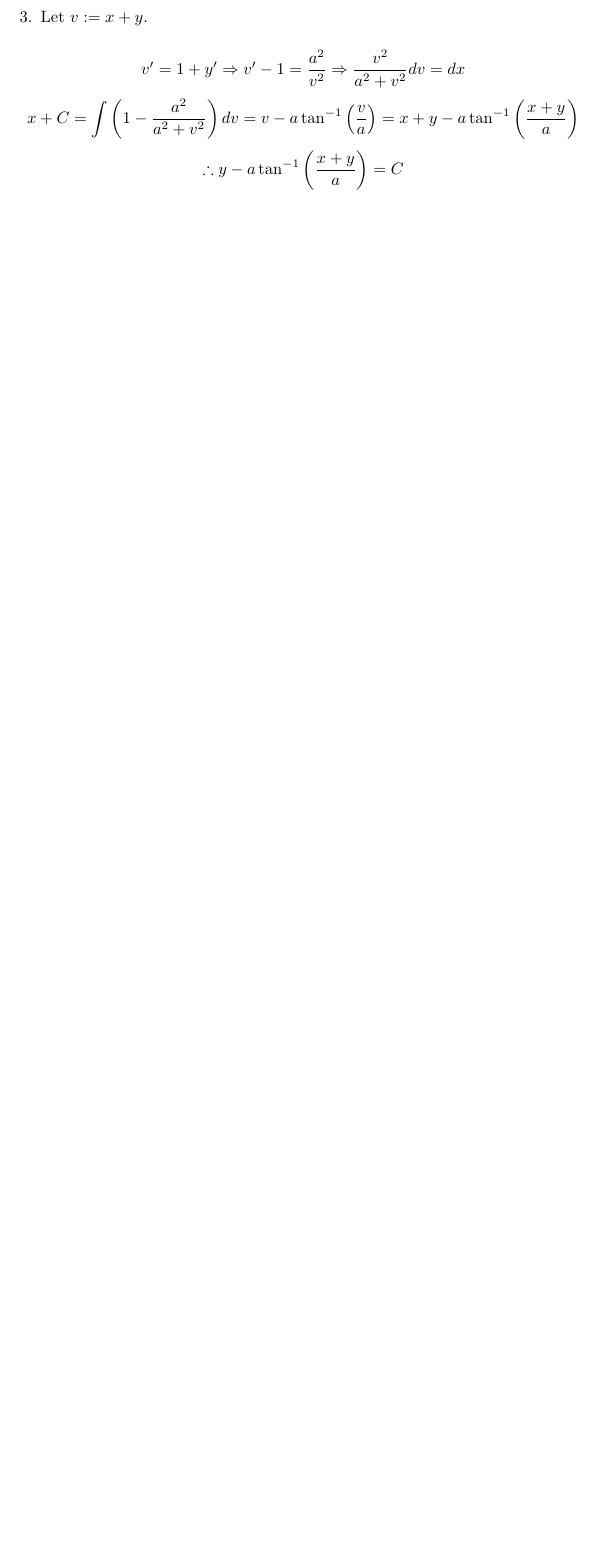
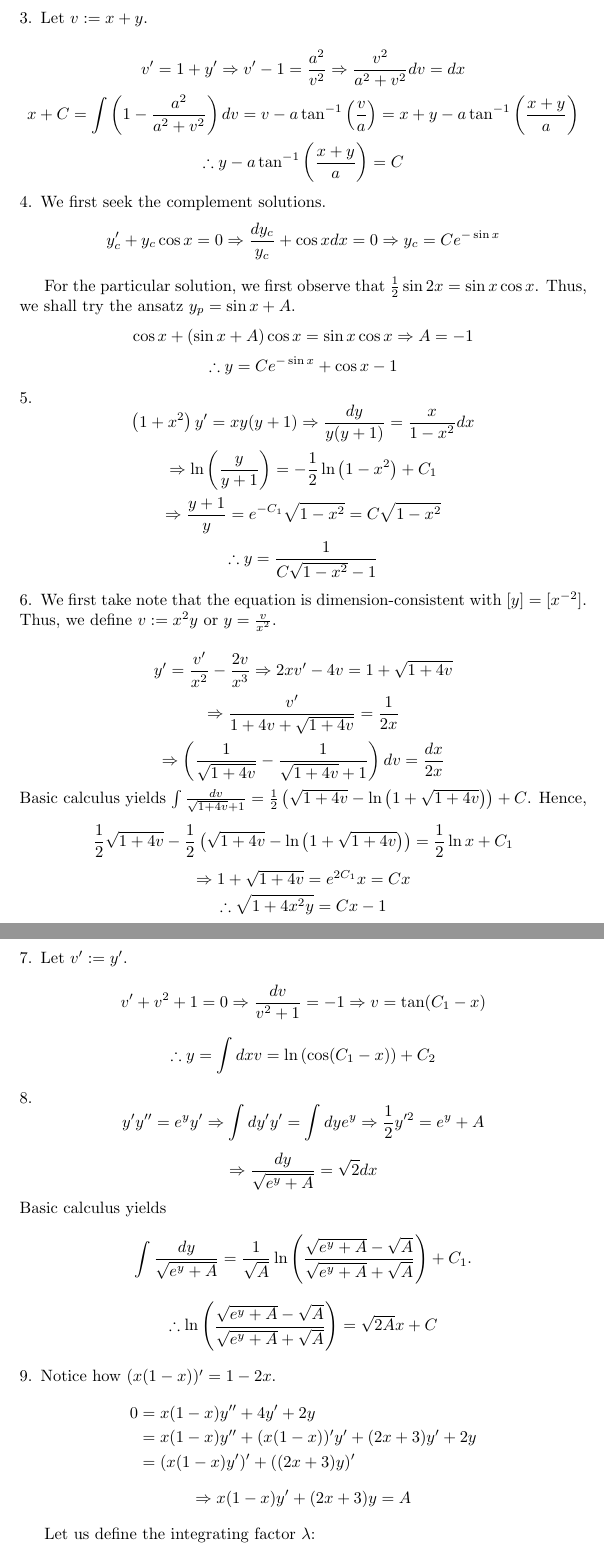
Before and after one commit to pingpingy1/Mathews-MathPhys-Sol, a LaTeX document (main.tex, which reads macros.tex, src/ch1/exercise1.4.tex, src/ch1/exercise1.5.tex): part of page 2 of 2 before the commit and two parts of pages 2 and 3 of 4 after it, the two joined at a grey line, cut so that both start at the same text, the shorter picture padded with empty space. Compiled offline with pdfLaTeX.

Commit message:
[Solve] 1.4~1.10

```diff
--- a/macros.tex
+++ b/macros.tex
@@ -2,3 +2,5 @@
 \usepackage{enumitem}
 \usepackage{amsmath}
 \usepackage{amssymb}
+
+\newcommand{\half}{\frac{1}{2}}
--- /dev/null
+++ b/src/ch1/exercise1.4.tex
@@ -0,0 +1,20 @@
+%%%%%%%%%%%%%%%%%%%%%%%
+\item
+%%%%%%%%%%%%%%%%%%%%%%%
+
+We first seek the complement solutions.
+\[
+	y_{c}' + y_c \cos x = 0
+	\Rightarrow \frac{dy_c}{y_c} + \cos x dx = 0
+	\Rightarrow y_{c} = Ce^{-\sin x}
+\]
+
+For the particular solution, we first observe that $\half \sin 2x = \sin x \cos x$.
+Thus, we shall try the ansatz $y_p = \sin x + A$.
+\[
+	\cos x + (\sin x + A) \cos x = \sin x \cos x
+	\Rightarrow A = -1
+\]
+\[
+	\therefore y = Ce^{-\sin x} + \cos x - 1
+\]
--- /dev/null
+++ b/src/ch1/exercise1.5.tex
@@ -0,0 +1,17 @@
+%%%%%%%%%%%%%%%%%%%%%%%
+\item
+%%%%%%%%%%%%%%%%%%%%%%%
+
+\[
+	\left( 1 + x^2 \right) y' = xy(y + 1)
+	\Rightarrow \frac{dy}{y (y + 1)} = \frac{x}{1 - x^2} dx
+\]
+\[
+	\Rightarrow \ln \left( \frac{y}{y + 1} \right) = - \half \ln \left( 1 - x^2 \right) + C_1
+\]
+\[
+	\Rightarrow \frac{y + 1}{y} = e^{-C_1} \sqrt{1 - x^2} = C \sqrt{1 - x^2}
+\]
+\[
+	\therefore y = \frac{1}{C\sqrt{1 - x^2} - 1}
+\]
--- /dev/null
+++ b/src/ch1/exercise1.6.tex
@@ -0,0 +1,28 @@
+%%%%%%%%%%%%%%%%%%%%%%%
+\item
+%%%%%%%%%%%%%%%%%%%%%%%
+
+We first take note that the equation is dimension-consistent with $[y] = [x^{-2}]$.
+Thus, we define $v := x^2 y$ or $y = \frac{v}{x^2}$.
+
+\[
+	y' = \frac{v'}{x^2} - \frac{2v}{x^3}
+	\Rightarrow 2xv' - 4v = 1 + \sqrt{1 + 4v}
+\]
+\[
+	\Rightarrow \frac{v'}{1 + 4v + \sqrt{1 + 4v}} = \frac{1}{2x}
+\]
+\[
+	\Rightarrow \left( \frac{1}{\sqrt{1 + 4v}} - \frac{1}{\sqrt{1 + 4v} + 1} \right) dv = \frac{dx}{2x}
+\]
+Basic calculus yields $\int \frac{dv}{\sqrt{1 + 4v} + 1} = \half \left( \sqrt{1 + 4v} - \ln \left( 1 + \sqrt{1 + 4v}\right) \right) + C$.
+Hence,
+\[
+	\half \sqrt{1 + 4v} - \half \left( \sqrt{1 + 4v} - \ln \left( 1 + \sqrt{1 + 4v}\right) \right) = \half \ln x + C_1
+\]
+\[
+	\Rightarrow 1 + \sqrt{1 + 4v} = e^{2C_1} x = Cx
+\]
+\[
+	\therefore \sqrt{1 + 4x^2 y} = Cx - 1
+\]
--- /dev/null
+++ b/src/ch1/exercise1.7.tex
@@ -0,0 +1,13 @@
+%%%%%%%%%%%%%%%%%%%%%%%
+\item
+%%%%%%%%%%%%%%%%%%%%%%%
+
+Let $v' := y'$.
+\[
+	v' + v^2 + 1 = 0
+	\Rightarrow \frac{dv}{v^2 + 1} = -1
+	\Rightarrow v = \tan (C_1 - x)
+\]
+\[
+	\therefore y = \int dx v = \ln \left( \cos (C_1 - x) \right) + C_2
+\]
--- /dev/null
+++ b/src/ch1/exercise1.8.tex
@@ -0,0 +1,20 @@
+%%%%%%%%%%%%%%%%%%%%%%%
+\item
+%%%%%%%%%%%%%%%%%%%%%%%
+
+\[
+	y' y'' = e^y y'
+	\Rightarrow \int dy' y' = \int dy e^y
+	\Rightarrow \half y'^2 = e^y + A
+\]
+\[
+	\Rightarrow \frac{dy}{\sqrt{e^y + A}} = \sqrt{2} dx
+\]
+Basic calculus yields
+\[
+	\int \frac{dy}{\sqrt{e^y + A}}
+	= \frac{1}{\sqrt{A}} \ln \left( \frac{\sqrt{e^y + A} - \sqrt{A}}{\sqrt{e^y + A} + \sqrt{A}} \right) + C_1.
+\]
+\[
+	\therefore \ln \left( \frac{\sqrt{e^y + A} - \sqrt{A}}{\sqrt{e^y + A} + \sqrt{A}} \right) = \sqrt{2A}x + C
+\]
--- /dev/null
+++ b/src/ch1/exercise1.9.tex
@@ -0,0 +1,23 @@
+%%%%%%%%%%%%%%%%%%%%%%%
+\item
+%%%%%%%%%%%%%%%%%%%%%%%
+
+Notice how $(x(1 - x))' = 1 - 2x$.
+\begin{align*}
+	0
+	&= x(1 - x) y'' + 4y' + 2y \\
+	&= x(1 - x) y'' + (x(1 - x))' y' + (2x + 3) y' + 2y \\
+	&= (x(1 - x)y')' + ((2x + 3)y)'
+\end{align*}
+\[
+	\Rightarrow x(1 - x)y' + (2x + 3)y = A
+\]
+
+Let us define the integrating factor $\lambda$:
+\begin{align*}
+	\lambda
+	&:= \exp \left( \int dx \frac{2x + 3}{x(1 - x)} \right) \\
+	&= \exp \left( \int dx \left( \frac{3}{x} - \frac{5}{x - 1} \right) \right) \\
+	&= \exp \left( 3 \ln x - 5 \ln (x - 1) \right) \\
+	&= \frac{x^3}{{(x - 1)}^5}
+\end{align*}
```
Also changed, not shown: src/ch1.tex (+7 -0 lines), src/ch1/exercise1.10.tex (added, +11 -0 lines), main.pdf, src/ch1/exercise1.9.tex (12 more changed lines).
